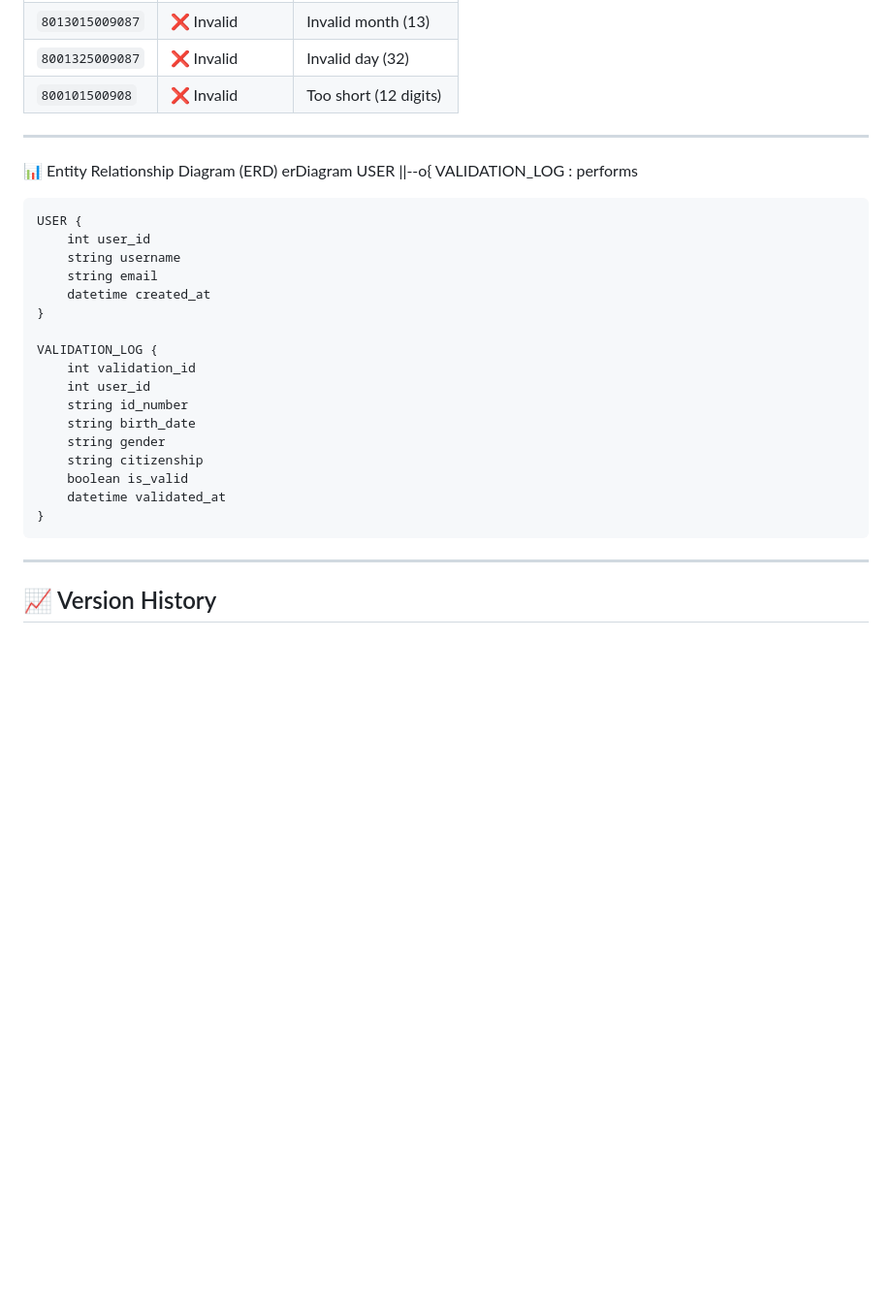
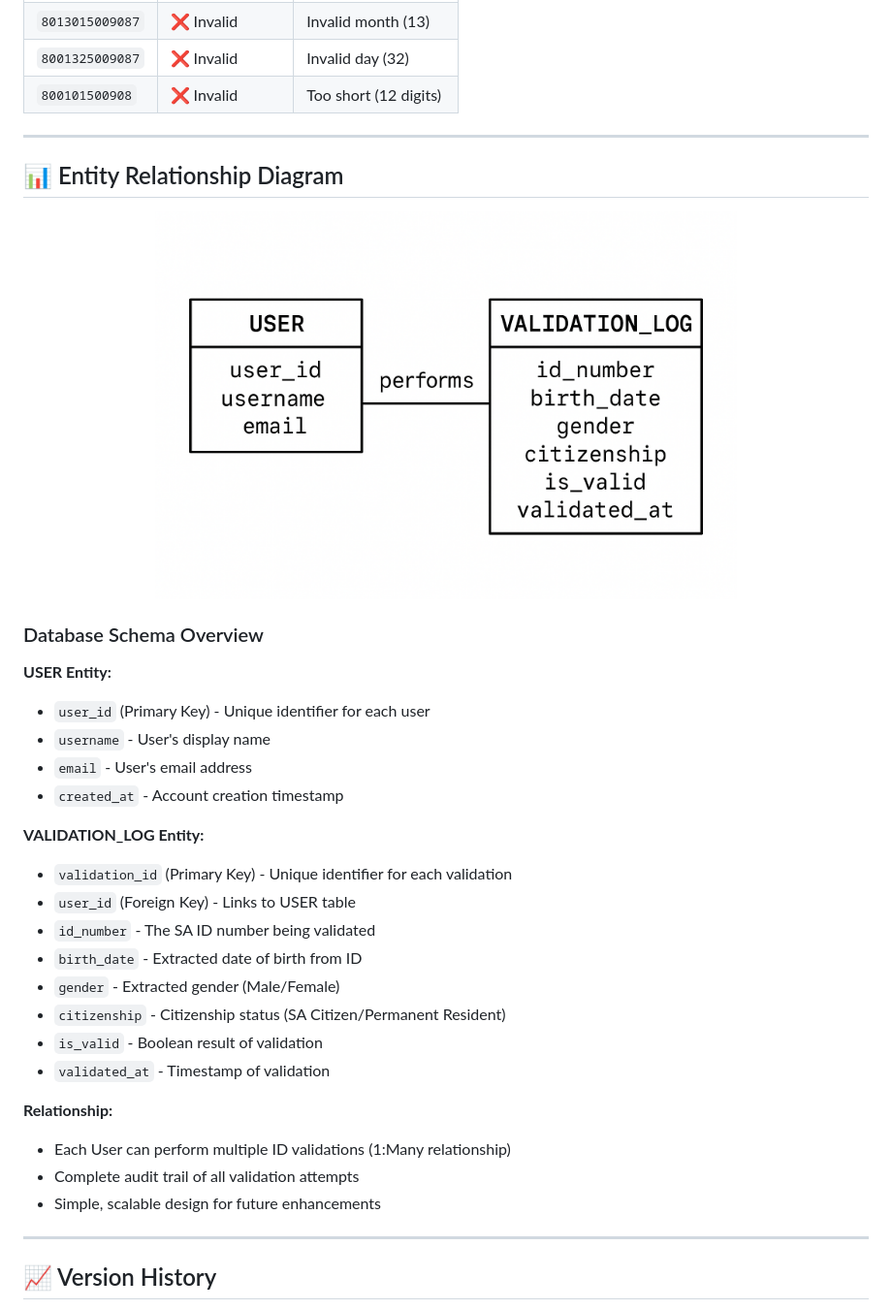
Before and after one commit to Thapelo-Lekhuane/SA-ID-Validation, a Markdown page: README.md, the part around one of its changes. Shown at 97% size. Rendered like a GitHub page; blank space fills up the shorter version.

```diff
--- a/README.md
+++ b/README.md
@@ -260,27 +262,36 @@ A valid South African ID number follows this format: **YYMMDDSSSSCAZ**
 | `800101500908`  | ❌ Invalid | Too short (12 digits) |
 
 ---
-📊 Entity Relationship Diagram (ERD)
-erDiagram
-    USER ||--o{ VALIDATION_LOG : performs
 
-    USER {
-        int user_id
-        string username
-        string email
-        datetime created_at
-    }
+## 📊 Entity Relationship Diagram
 
-    VALIDATION_LOG {
-        int validation_id
-        int user_id
-        string id_number
-        string birth_date
-        string gender
-        string citizenship
-        boolean is_valid
-        datetime validated_at
-    }
+<p align="center">
+  <img src="assets/erd.png" width="600" alt="SA ID Validator ERD" />
+</p>
+
+### Database Schema Overview
+
+**USER Entity:**
+- `user_id` (Primary Key) - Unique identifier for each user
+- `username` - User's display name
+- `email` - User's email address
+- `created_at` - Account creation timestamp
+
+**VALIDATION_LOG Entity:**
+- `validation_id` (Primary Key) - Unique identifier for each validation
+- `user_id` (Foreign Key) - Links to USER table
+- `id_number` - The SA ID number being validated
+- `birth_date` - Extracted date of birth from ID
+- `gender` - Extracted gender (Male/Female)
+- `citizenship` - Citizenship status (SA Citizen/Permanent Resident)
+- `is_valid` - Boolean result of validation
+- `validated_at` - Timestamp of validation
+
+**Relationship:**
+- Each User can perform multiple ID validations (1:Many relationship)
+- Complete audit trail of all validation attempts
+- Simple, scalable design for future enhancements
+
 ---
 
 ## 📈 Version History
```
Also changed, not shown: other parts of README.md (+51 -49 lines).
